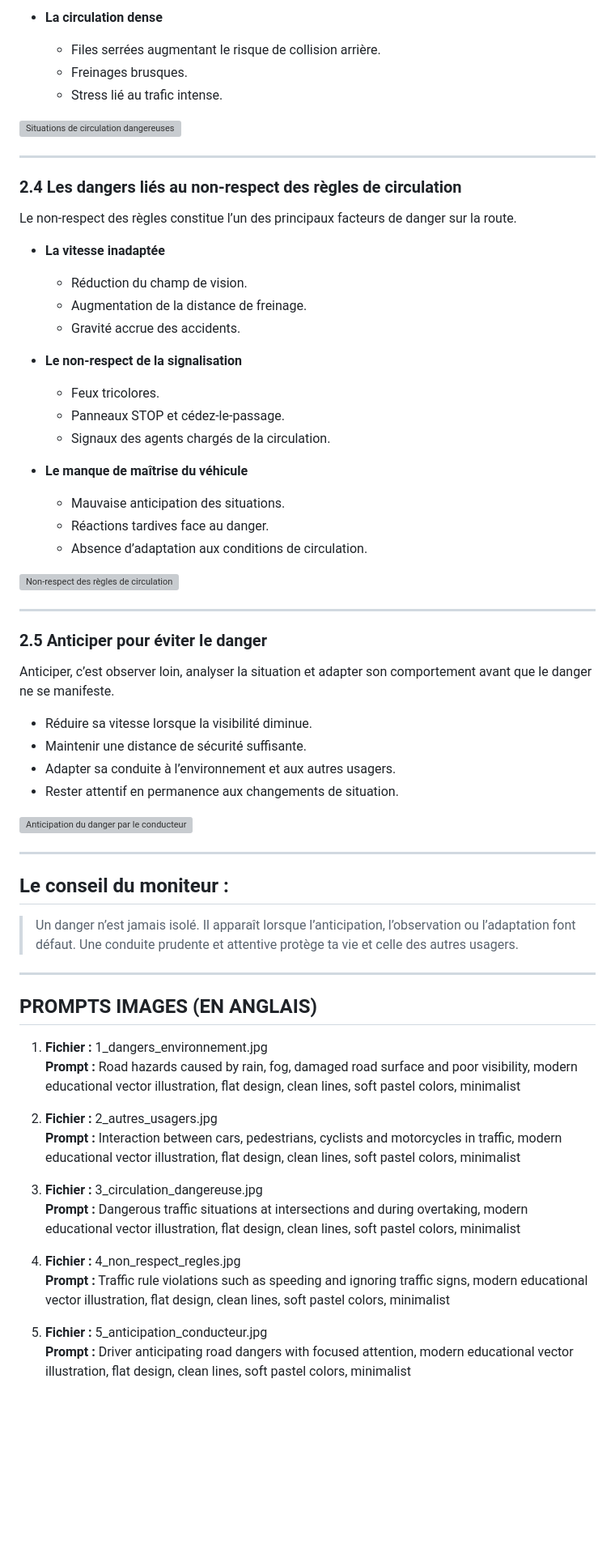
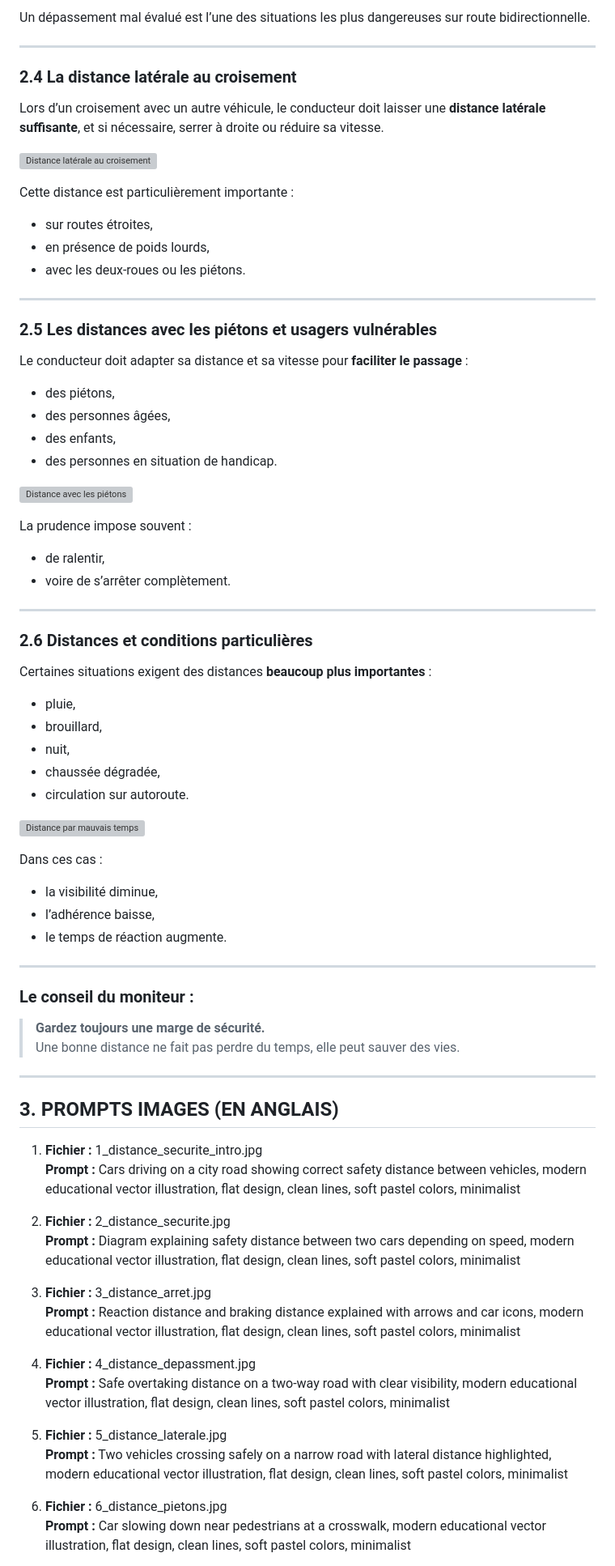
Before and after one commit to Bleach2222/code-de-la-route-cours, a Markdown page: README.md, the part around one of its changes. Shown at 81% size. Rendered like a GitHub page; blank space fills up the shorter version; grey boxes are pictures that could not be loaded.

```diff
--- a/README.md
+++ b/README.md
@@ -72,68 +64,79 @@ Certaines situations de circulation augmentent fortement le risque d’accident.
 
-* **La circulation dense**
-  * Files serrées augmentant le risque de collision arrière.
-  * Freinages brusques.
-  * Stress lié au trafic intense.
-
-![Situations de circulation dangereuses](3_circulation_dangereuse.jpg)
+Un dépassement mal évalué est l’une des situations les plus dangereuses sur route bidirectionnelle.
 
 ---
 
-### 2.4 Les dangers liés au non-respect des règles de circulation
+### 2.4 La distance latérale au croisement
 
-Le non-respect des règles constitue l’un des principaux facteurs de danger sur la route.
+Lors d’un croisement avec un autre véhicule, le conducteur doit laisser une **distance latérale suffisante**, et si nécessaire, serrer à droite ou réduire sa vitesse.
 
-* **La vitesse inadaptée**
-  * Réduction du champ de vision.
-  * Augmentation de la distance de freinage.
-  * Gravité accrue des accidents.
+![Distance latérale au croisement](5_distance_laterale.jpg)
 
-* **Le non-respect de la signalisation**
-  * Feux tricolores.
-  * Panneaux STOP et cédez-le-passage.
-  * Signaux des agents chargés de la circulation.
-
-* **Le manque de maîtrise du véhicule**
-  * Mauvaise anticipation des situations.
-  * Réactions tardives face au danger.
-  * Absence d’adaptation aux conditions de circulation.
-
-![Non-respect des règles de circulation](4_non_respect_regles.jpg)
+Cette distance est particulièrement importante :
+- sur routes étroites,
+- en présence de poids lourds,
+- avec les deux-roues ou les piétons.
 
 ---
 
-### 2.5 Anticiper pour éviter le danger
+### 2.5 Les distances avec les piétons et usagers vulnérables
 
-Anticiper, c’est observer loin, analyser la situation et adapter son comportement avant que le danger ne se manifeste.
+Le conducteur doit adapter sa distance et sa vitesse pour **faciliter le passage** :
+- des piétons,
+- des personnes âgées,
+- des enfants,
+- des personnes en situation de handicap.
 
-* Réduire sa vitesse lorsque la visibilité diminue.
-* Maintenir une distance de sécurité suffisante.
-* Adapter sa conduite à l’environnement et aux autres usagers.
-* Rester attentif en permanence aux changements de situation.
+![Distance avec les piétons](6_distance_pietons.jpg)
 
-![Anticipation du danger par le conducteur](5_anticipation_conducteur.jpg)
+La prudence impose souvent :
+- de ralentir,
+- voire de s’arrêter complètement.
 
 ---
 
-## Le conseil du moniteur :
+### 2.6 Distances et conditions particulières
 
-> Un danger n’est jamais isolé. Il apparaît lorsque l’anticipation, l’observation ou l’adaptation font défaut. Une conduite prudente et attentive protège ta vie et celle des autres usagers.
+Certaines situations exigent des distances **beaucoup plus importantes** :
+- pluie,
+- brouillard,
+- nuit,
+- chaussée dégradée,
+- circulation sur autoroute.
+
+![Distance par mauvais temps](7_distance_mauvais_temps.jpg)
+
+Dans ces cas :
+- la visibilité diminue,
+- l’adhérence baisse,
+- le temps de réaction augmente.
 
 ---
 
-## PROMPTS IMAGES (EN ANGLAIS)
+### Le conseil du moniteur :
 
-1. **Fichier :** 1_dangers_environnement.jpg
-   **Prompt :** Road hazards caused by rain, fog, damaged road surface and poor visibility, modern educational vector illustration, flat design, clean lines, soft pastel colors, minimalist
+> **Gardez toujours une marge de sécurité.**
+> Une bonne distance ne fait pas perdre du temps, elle peut sauver des vies.
 
-2. **Fichier :** 2_autres_usagers.jpg
-   **Prompt :** Interaction between cars, pedestrians, cyclists and motorcycles in traffic, modern educational vector illustration, flat design, clean lines, soft pastel colors, minimalist
+---
 
-3. **Fichier :** 3_circulation_dangereuse.jpg
-   **Prompt :** Dangerous traffic situations at intersections and during overtaking, modern educational vector illustration, flat design, clean lines, soft pastel colors, minimalist
+## 3. PROMPTS IMAGES (EN ANGLAIS)
 
-4. **Fichier :** 4_non_respect_regles.jpg
-   **Prompt :** Traffic rule violations such as speeding and ignoring traffic signs, modern educational vector illustration, flat design, clean lines, soft pastel colors, minimalist
+1. **Fichier :** 1_distance_securite_intro.jpg
+   **Prompt :** Cars driving on a city road showing correct safety distance between vehicles, modern educational vector illustration, flat design, clean lines, soft pastel colors, minimalist
 
-5. **Fichier :** 5_anticipation_conducteur.jpg
-   **Prompt :** Driver anticipating road dangers with focused attention, modern educational vector illustration, flat design, clean lines, soft pastel colors, minimalist
+2. **Fichier :** 2_distance_securite.jpg
+   **Prompt :** Diagram explaining safety distance between two cars depending on speed, modern educational vector illustration, flat design, clean lines, soft pastel colors, minimalist
+
+3. **Fichier :** 3_distance_arret.jpg
+   **Prompt :** Reaction distance and braking distance explained with arrows and car icons, modern educational vector illustration, flat design, clean lines, soft pastel colors, minimalist
+
+4. **Fichier :** 4_distance_depassment.jpg
+   **Prompt :** Safe overtaking distance on a two-way road with clear visibility, modern educational vector illustration, flat design, clean lines, soft pastel colors, minimalist
+
+5. **Fichier :** 5_distance_laterale.jpg
+   **Prompt :** Two vehicles crossing safely on a narrow road with lateral distance highlighted, modern educational vector illustration, flat design, clean lines, soft pastel colors, minimalist
+
+6. **Fichier :** 6_distance_pietons.jpg
+   **Prompt :** Car slowing down near pedestrians at a crosswalk, modern educational vector illustration, flat design, clean lines, soft pastel colors, minimalist
+
```
Also changed, not shown: other parts of README.md (+39 -45 lines).
